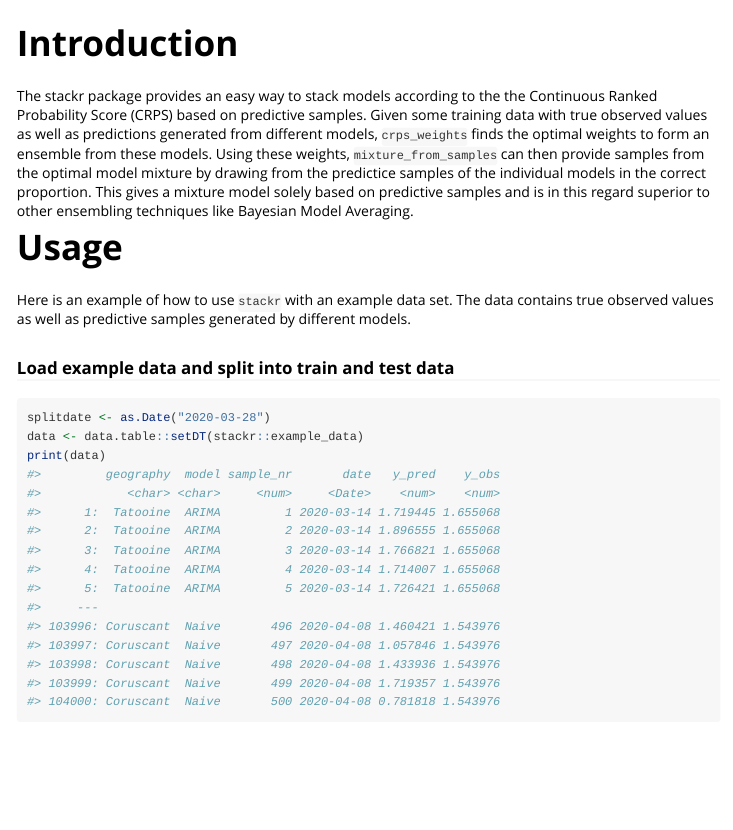
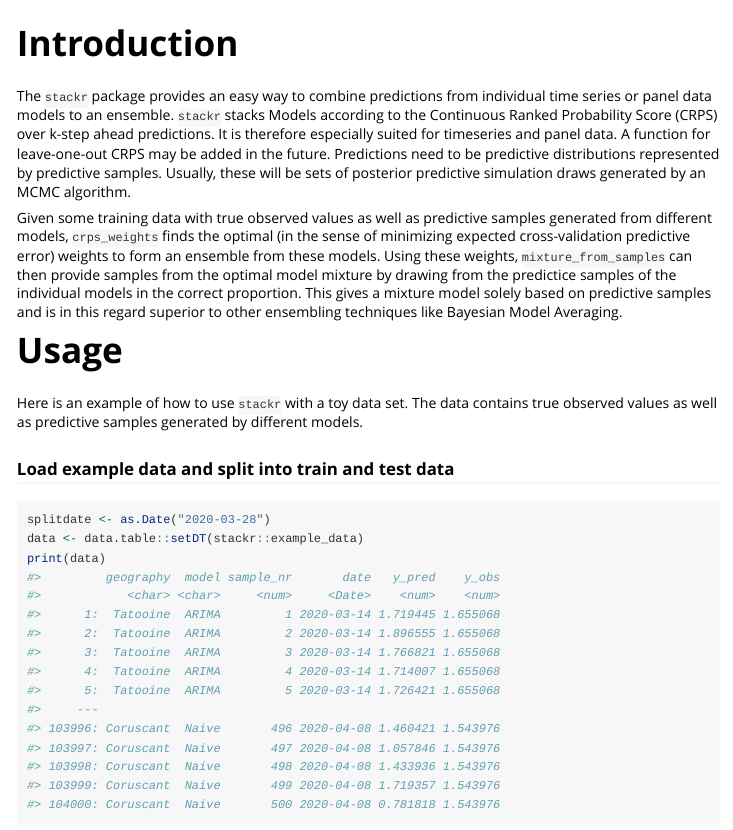
Before and after one commit to epiforecasts/stackr, an R Markdown document (vignettes/stackr.Rmd): the page in a window 1100 px wide, from its top. Rendered offline with R 4.5, knitr and Pandoc, with nearby package versions; some code elsewhere in the file could not run offline.

Commit message:
updated Readme and Vignette

```diff
--- a/vignettes/stackr.Rmd
+++ b/vignettes/stackr.Rmd
@@ -21,10 +21,20 @@ library(data.table)
 
 
 # Introduction
-The stackr package provides an easy way to stack models according to the
-the Continuous Ranked Probability Score (CRPS) based on predictive samples.
-Given some training data with true observed values as well as predictions
-generated from different models, `crps_weights` finds the optimal weights
+
+The `stackr` package provides an easy way to combine predictions
+from individual time series or panel data models to an
+ensemble. `stackr` stacks Models according to the Continuous Ranked Probability
+Score (CRPS) over k-step ahead predictions. It is therefore especially
+suited for timeseries and panel data. A function for
+leave-one-out CRPS may be added in the future. Predictions need to be
+predictive distributions represented by predictive samples. Usually, these will
+be sets of posterior predictive simulation draws generated by an MCMC
+algorithm.
+
+Given some training data with true observed values as well as predictive samples
+generated from different models, `crps_weights` finds the optimal (in the sense of
+minimizing expected cross-validation predictive error) weights
 to form an ensemble from these models. Using these weights,
 `mixture_from_samples` can then provide samples from the optimal
 model mixture by drawing from the predictice samples
@@ -34,7 +44,7 @@ ensembling techniques like Bayesian Model Averaging.
 
 # Usage
 
-Here is an example of how to use `stackr` with an example data set. The data
+Here is an example of how to use `stackr` with a toy data set. The data
 contains true observed values as well as predictive samples generated by
 different models.
 
```
Also changed, not shown: README.Rmd (+16 -6 lines), README.md.
